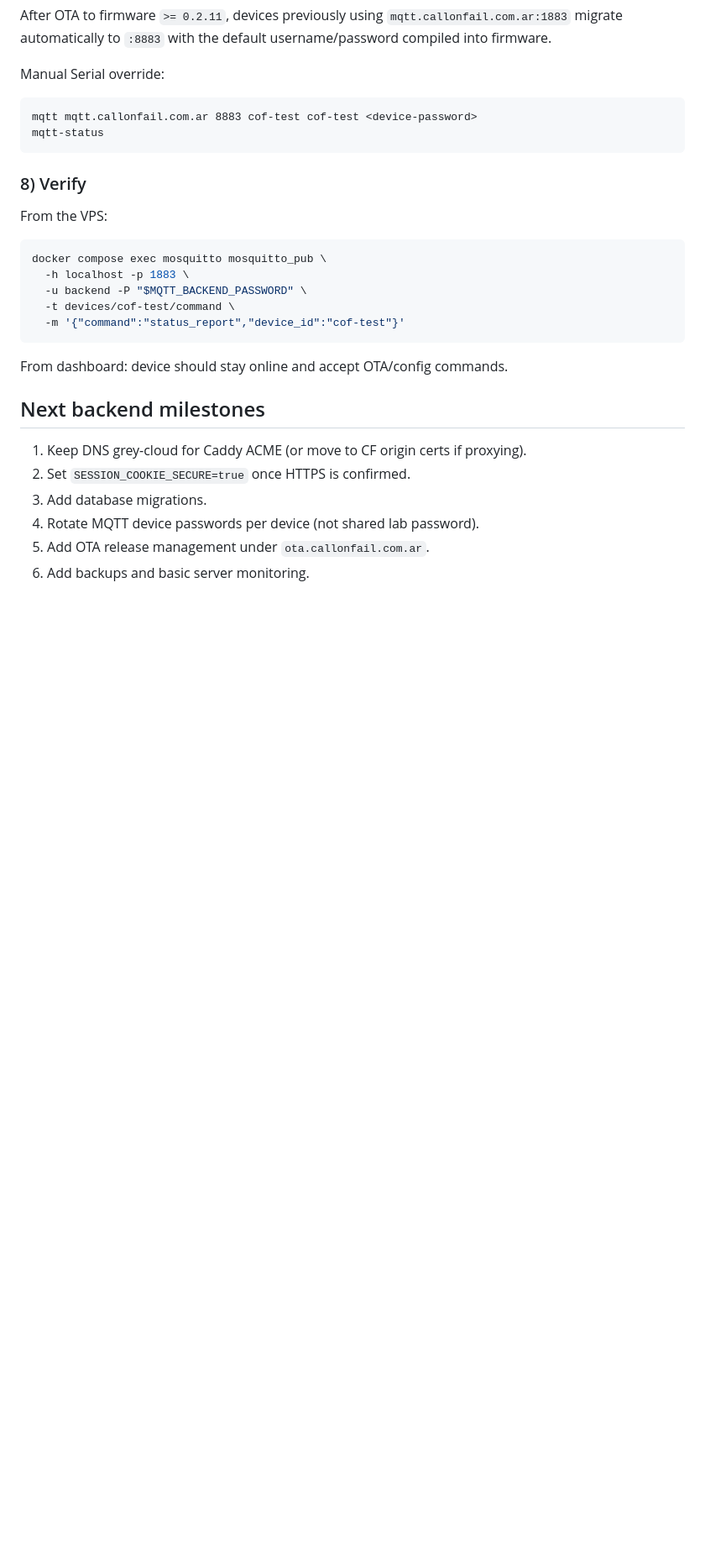
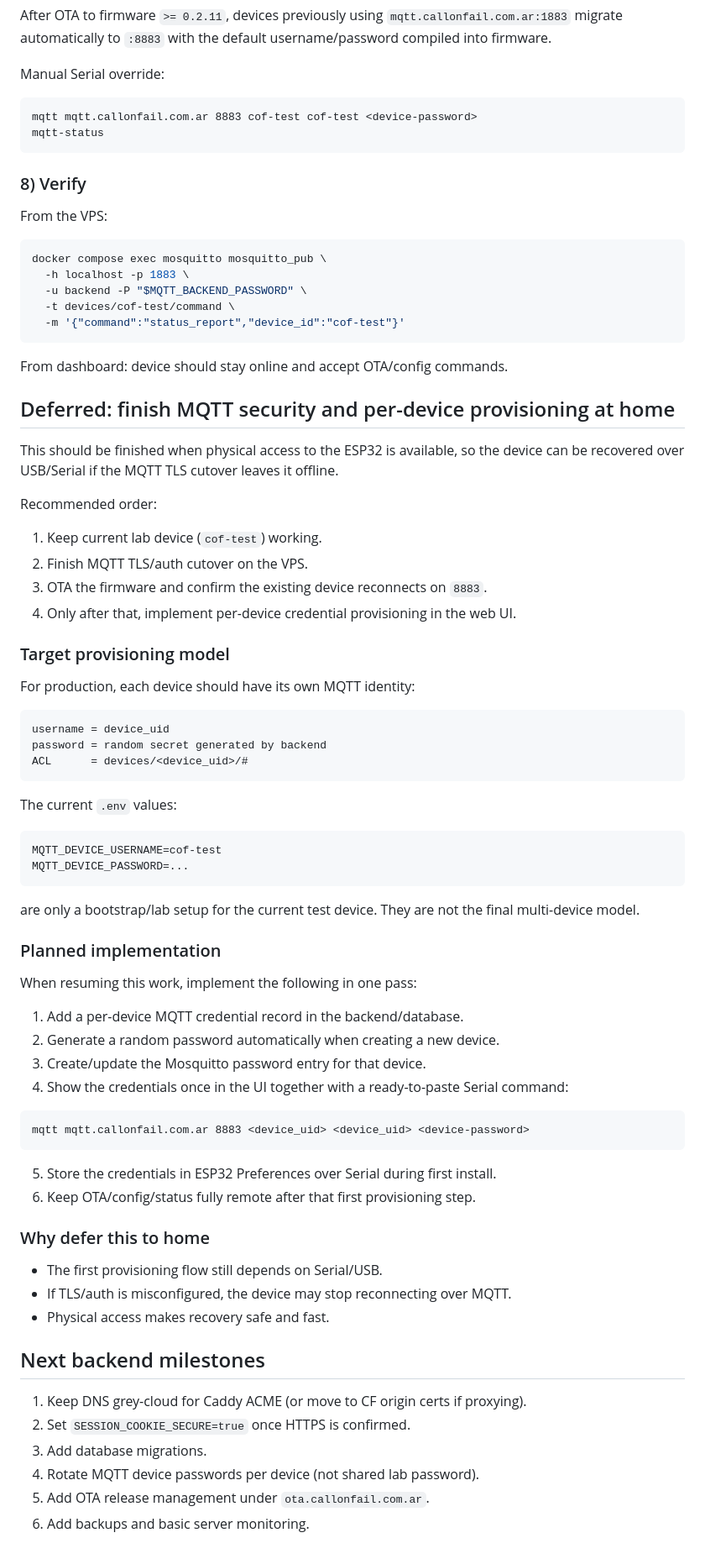
Before and after one commit to nmarcovecchio/cof, a Markdown page: docs/VPS_CONFIG.md, the part around the change. Shown at 84% size. GitHub-like rendering; blank space fills up the shorter version.

Commit message:
docs: update VPS_CONFIG with current state post-revert
Co-authored-by: Cursor <cursoragent@cursor.com>

````diff
--- a/docs/VPS_CONFIG.md
+++ b/docs/VPS_CONFIG.md
@@ -573,6 +573,62 @@ docker compose exec mosquitto mosquitto_pub \
 
 From dashboard: device should stay online and accept OTA/config commands.
 
+## Deferred: finish MQTT security and per-device provisioning at home
+
+This should be finished when physical access to the ESP32 is available, so the
+device can be recovered over USB/Serial if the MQTT TLS cutover leaves it
+offline.
+
+Recommended order:
+
+1. Keep current lab device (`cof-test`) working.
+2. Finish MQTT TLS/auth cutover on the VPS.
+3. OTA the firmware and confirm the existing device reconnects on `8883`.
+4. Only after that, implement per-device credential provisioning in the web UI.
+
+### Target provisioning model
+
+For production, each device should have its own MQTT identity:
+
+```text
+username = device_uid
+password = random secret generated by backend
+ACL      = devices/<device_uid>/#
+```
+
+The current `.env` values:
+
+```text
+MQTT_DEVICE_USERNAME=cof-test
+MQTT_DEVICE_PASSWORD=...
+```
+
+are only a bootstrap/lab setup for the current test device. They are not the
+final multi-device model.
+
+### Planned implementation
+
+When resuming this work, implement the following in one pass:
+
+1. Add a per-device MQTT credential record in the backend/database.
+2. Generate a random password automatically when creating a new device.
+3. Create/update the Mosquitto password entry for that device.
+4. Show the credentials once in the UI together with a ready-to-paste Serial
+   command:
+
+```text
+mqtt mqtt.callonfail.com.ar 8883 <device_uid> <device_uid> <device-password>
+```
+
+5. Store the credentials in ESP32 Preferences over Serial during first install.
+6. Keep OTA/config/status fully remote after that first provisioning step.
+
+### Why defer this to home
+
+- The first provisioning flow still depends on Serial/USB.
+- If TLS/auth is misconfigured, the device may stop reconnecting over MQTT.
+- Physical access makes recovery safe and fast.
+
 ## Next backend milestones
 
 1. Keep DNS grey-cloud for Caddy ACME (or move to CF origin certs if proxying).
````
